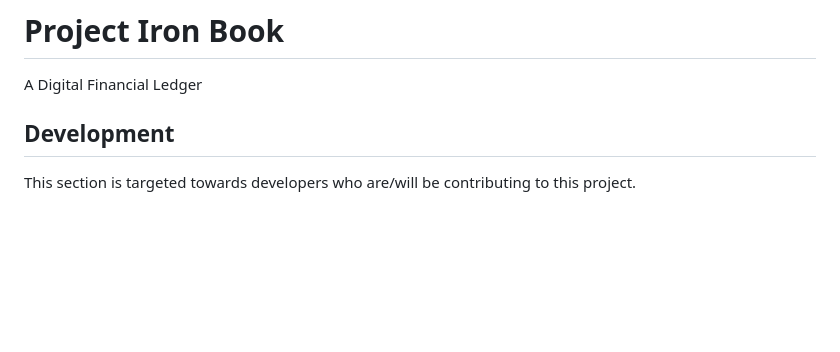
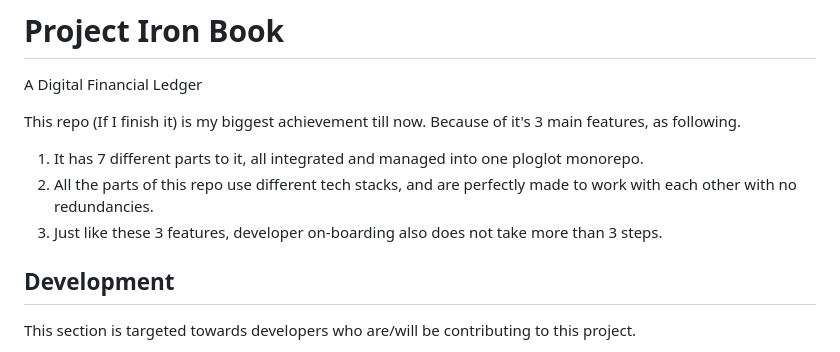
Before and after one commit to Abled-Taha/iron_book, a Markdown page: README.md, the part around the change. Drawn GitHub-style; blank space fills up the shorter version.

```diff
--- a/README.md
+++ b/README.md
@@ -1,5 +1,10 @@
 # Project Iron Book
 A Digital Financial Ledger
+
+This repo (If I finish it) is my biggest achievement till now. Because of it's 3 main features, as following.
+1. It has 7 different parts to it, all integrated and managed into one ploglot monorepo.
+1. All the parts of this repo use different tech stacks, and are perfectly made to work with each other with no redundancies.
+1. Just like these 3 features, developer on-boarding also does not take more than 3 steps.
 
 ## Development
 
```
